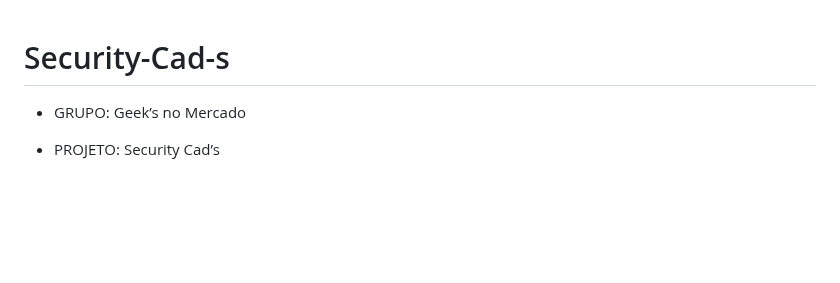
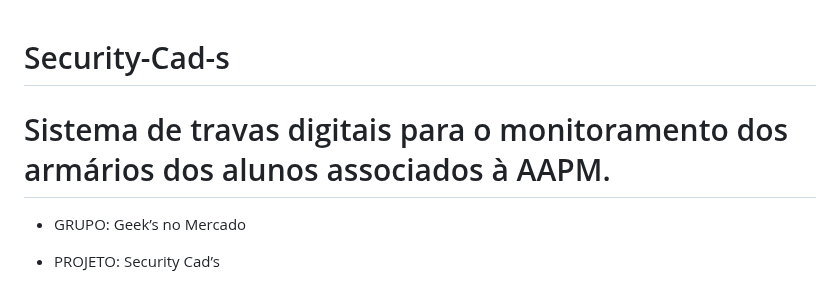
Before and after one commit to SSancaSH-Projetos/Security-Cad-s, a Markdown page: README.md, the part around the change. Rendered like a GitHub page; blank space fills up the shorter version.

```diff
--- a/README.md
+++ b/README.md
@@ -1,4 +1,6 @@
 # Security-Cad-s
+
+# Sistema de travas digitais para o monitoramento dos armários dos alunos associados à AAPM.
 
 - GRUPO: Geek’s no Mercado
 
```
